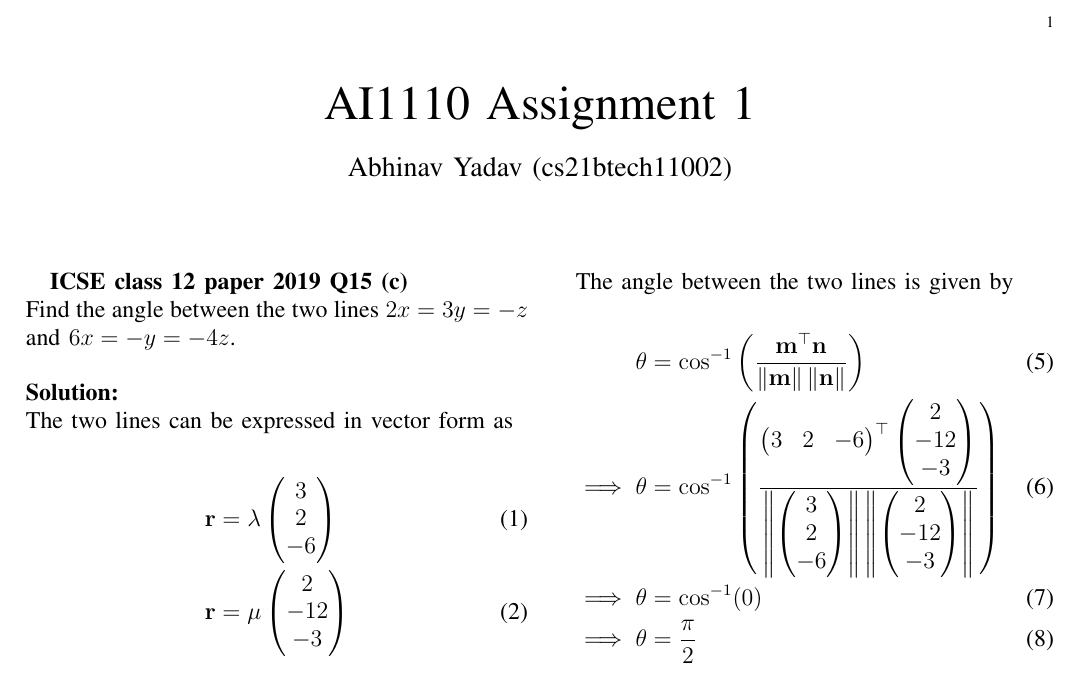
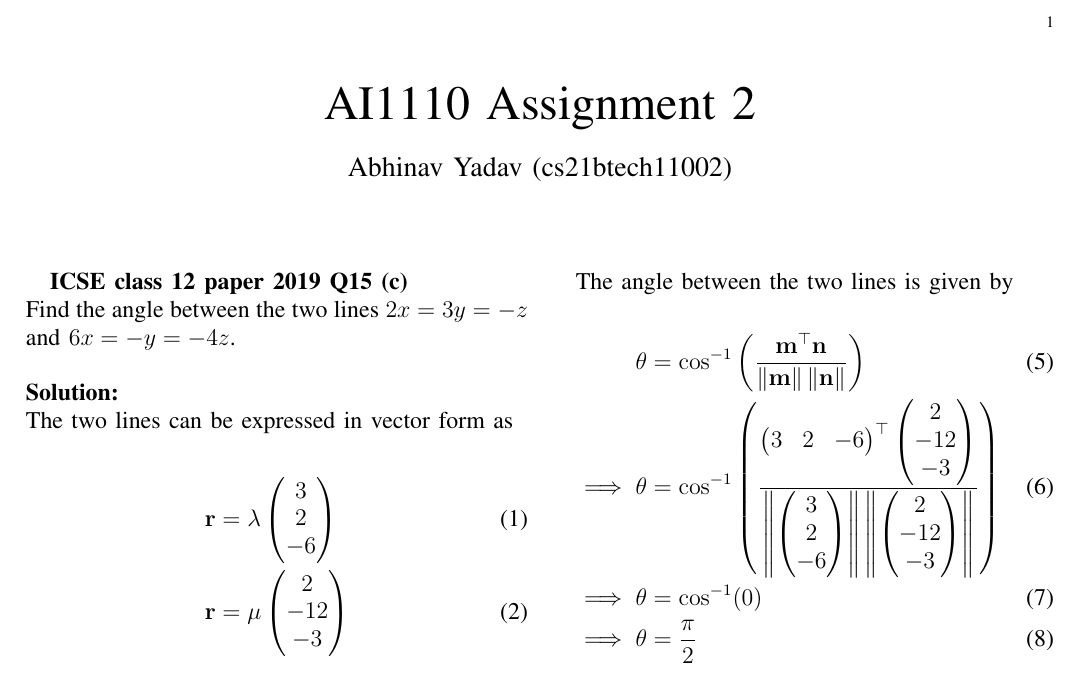
Before and after one commit to abhinavydv/AI1110-Assignments, a LaTeX problem sheet (Assignment2/main.tex): part of the page, cut so that both start at the same text. Compiled offline with pdfLaTeX.

Commit message:
Updated Assignment 2

```diff
--- a/Assignment2/main.tex
+++ b/Assignment2/main.tex
@@ -95,7 +95,7 @@ columns=fullflexible
      \def\topbox#1{\raisebox{-\baselineskip}[0in][0in]{#1}}
      \def\midbox#1{\raisebox{-0.5\baselineskip}[0in][0in]{#1}}
 \vspace{3cm}
-\title{AI1110 Assignment 1}
+\title{AI1110 Assignment 2}
 \author{Abhinav Yadav (cs21btech11002)}
 % make the title area
 \maketitle
```
Also changed, not shown: Assignment2/main.pdf.
